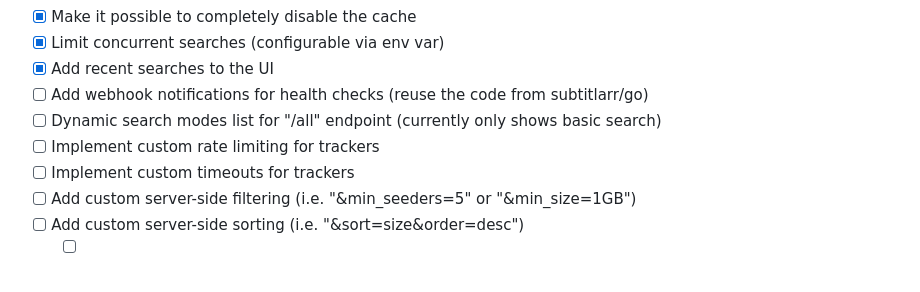
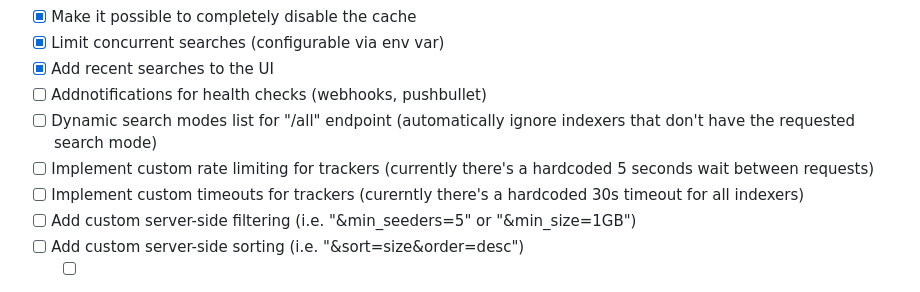
Before and after one commit to pixelotes/scarf, a Markdown page: README.md, the part around the change. Rendered like a GitHub page.

Commit message:
chore: clarify roadmap

```diff
--- a/README.md
+++ b/README.md
@@ -203,10 +203,10 @@ Here are some tips for running Scarf in memory-constrained devices:
 - [X] Make it possible to completely disable the cache
 - [X] Limit concurrent searches (configurable via env var)
 - [X] Add recent searches to the UI
-- [ ] Add webhook notifications for health checks (reuse the code from subtitlarr/go)
-- [ ] Dynamic search modes list for "/all" endpoint (currently only shows basic search)
-- [ ] Implement custom rate limiting for trackers
-- [ ] Implement custom timeouts for trackers
+- [ ] Addnotifications for health checks (webhooks, pushbullet)
+- [ ] Dynamic search modes list for "/all" endpoint (automatically ignore indexers that don't have the requested search mode)
+- [ ] Implement custom rate limiting for trackers (currently there's a hardcoded 5 seconds wait between requests)
+- [ ] Implement custom timeouts for trackers (curerntly there's a hardcoded 30s timeout for all indexers)
 - [ ] Add custom server-side filtering (i.e. "&min_seeders=5" or "&min_size=1GB")
 - [ ] Add custom server-side sorting (i.e. "&sort=size&order=desc")
   - [ ] Make sorting per seeders/desc the default
```
